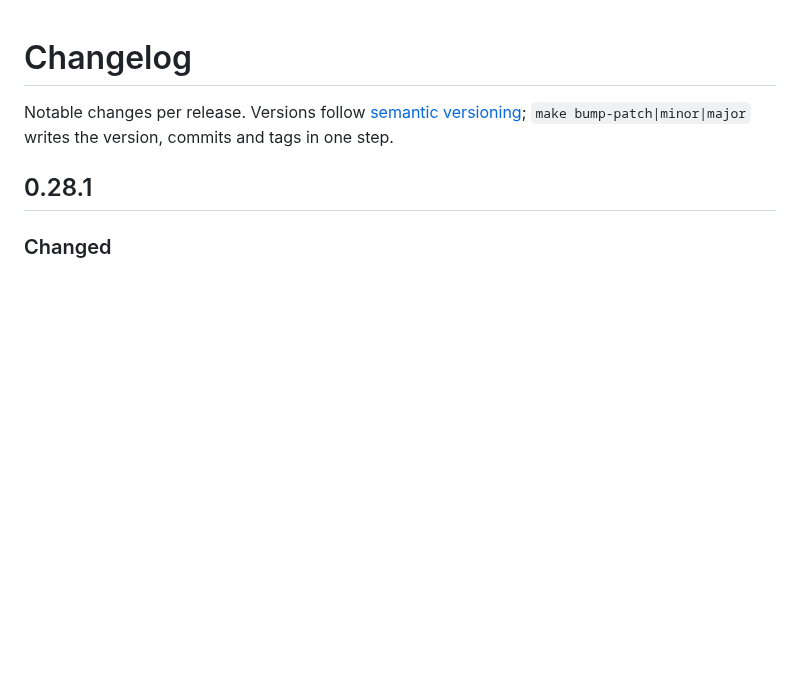
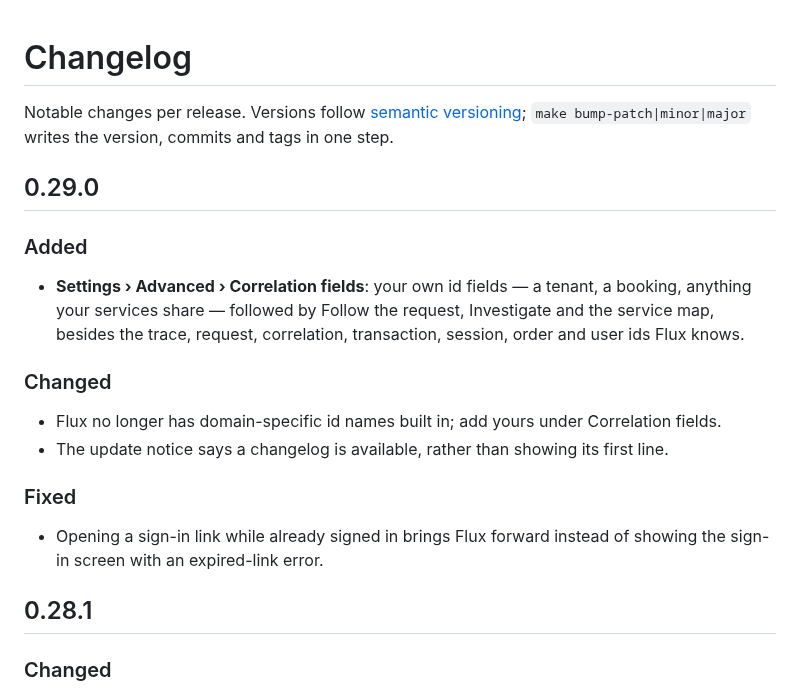
Before and after one commit to bozkurtemre/flux, a Markdown page: CHANGELOG.md, the part around the change. GitHub-like rendering; blank space fills up the shorter version.

Commit message:
docs: changelog for 0.29.0
Co-Authored-By: Claude Opus 5.5 <noreply@anthropic.com>

```diff
--- a/CHANGELOG.md
+++ b/CHANGELOG.md
@@ -2,6 +2,24 @@
 
 Notable changes per release. Versions follow [semantic versioning](https://semver.org);
 `make bump-patch|minor|major` writes the version, commits and tags in one step.
+
+## 0.29.0
+
+### Added
+
+- **Settings › Advanced › Correlation fields**: your own id fields — a tenant, a booking, anything
+  your services share — followed by Follow the request, Investigate and the service map,
+  besides the trace, request, correlation, transaction, session, order and user ids Flux knows.
+
+### Changed
+
+- Flux no longer has domain-specific id names built in; add yours under Correlation fields.
+- The update notice says a changelog is available, rather than showing its first line.
+
+### Fixed
+
+- Opening a sign-in link while already signed in brings Flux forward instead of showing the
+  sign-in screen with an expired-link error.
 
 ## 0.28.1
 
```
